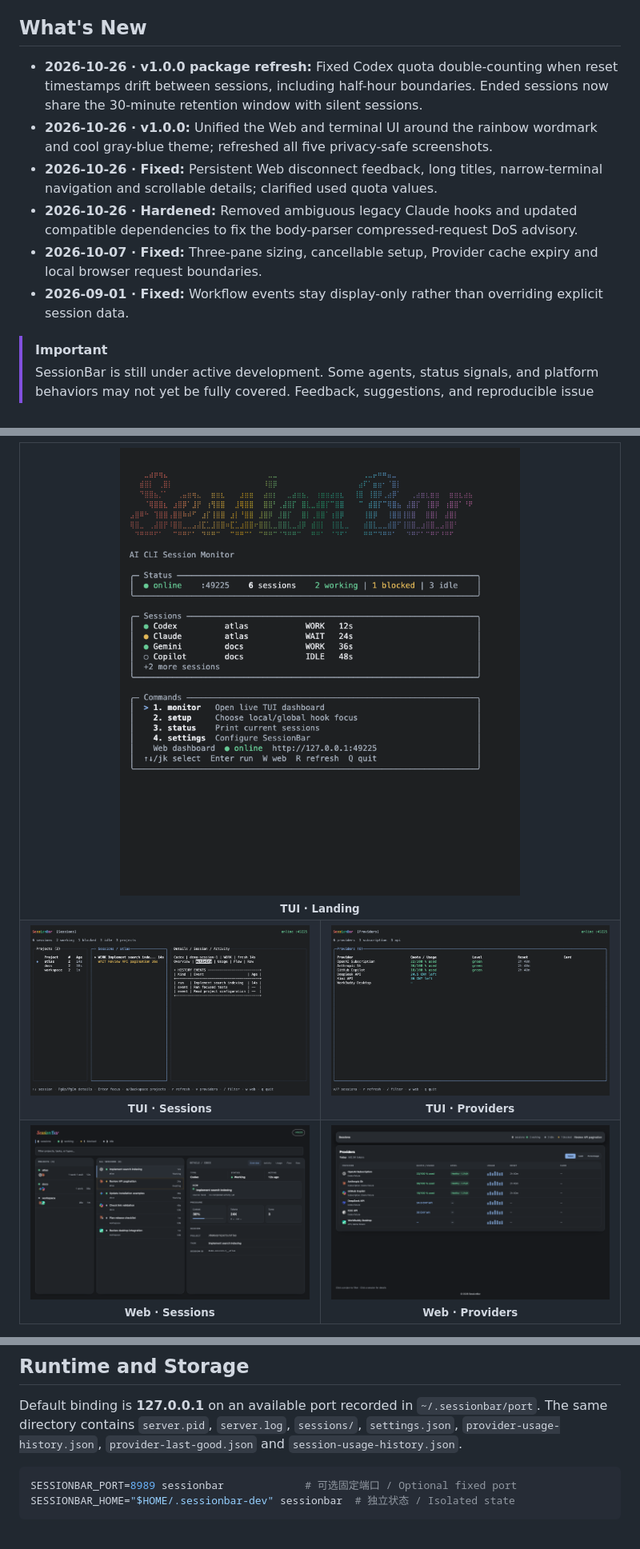
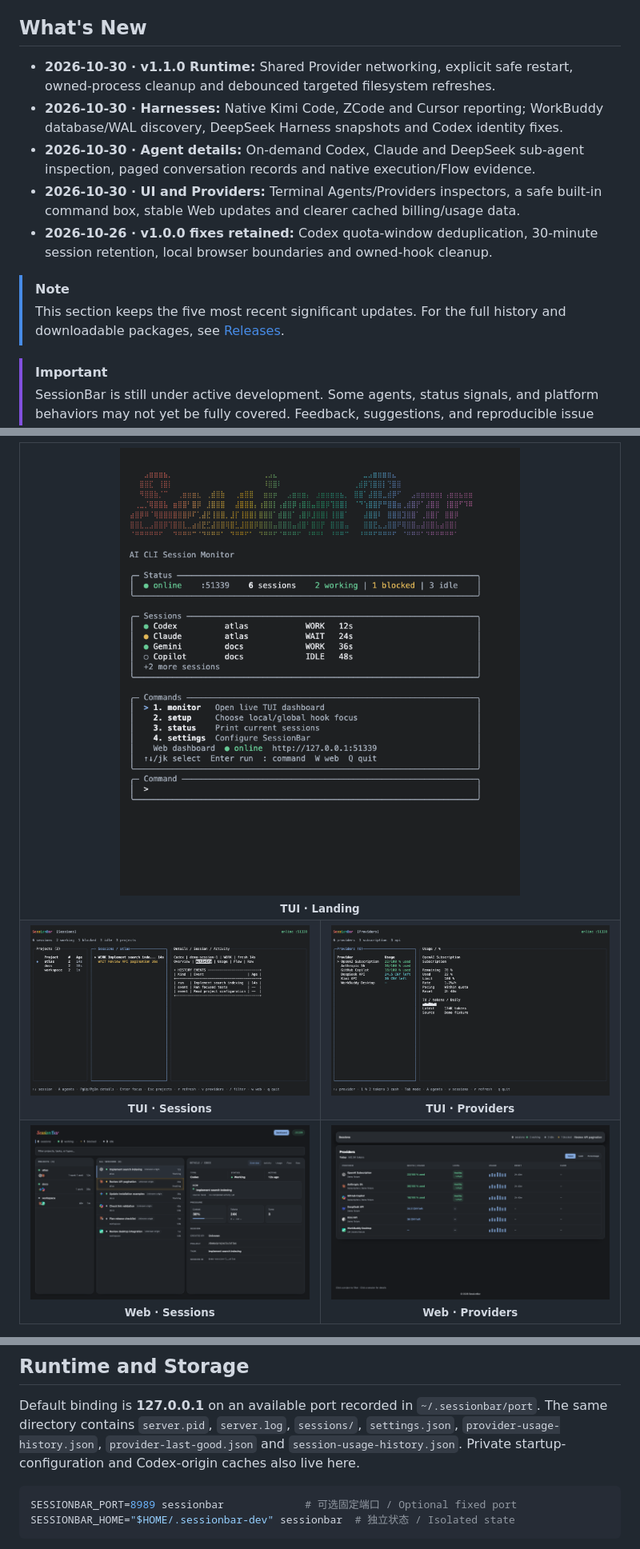
Before and after one commit to Guojiacheng2017/SessionBar, a Markdown page: README.md, 3 parts joined by grey strips. Shown at 80% size. GitHub-like rendering; pictures changed too: docs/images/tui-landing.png, docs/images/tui-providers.png, docs/images/tui-sessions.png.

````diff
--- a/README.md
+++ b/README.md
@@ -8,19 +8,20 @@
 
 ## What's New
 
-- **2026-10-26 · v1.0.0 package refresh:** Fixed Codex quota double-counting
-  when reset timestamps drift between sessions, including half-hour boundaries.
-  Ended sessions now share the 30-minute retention window with silent sessions.
-- **2026-10-26 · v1.0.0:** Unified the Web and terminal UI around the rainbow
-  wordmark and cool gray-blue theme; refreshed all five privacy-safe screenshots.
-- **2026-10-26 · Fixed:** Persistent Web disconnect feedback, long titles,
-  narrow-terminal navigation and scrollable details; clarified used quota values.
-- **2026-10-26 · Hardened:** Removed ambiguous legacy Claude hooks and updated
-  compatible dependencies to fix the body-parser compressed-request DoS advisory.
-- **2026-10-07 · Fixed:** Three-pane sizing, cancellable setup, Provider cache
-  expiry and local browser request boundaries.
-- **2026-09-01 · Fixed:** Workflow events stay display-only rather than overriding
-  explicit session data.
+- **2026-10-30 · v1.1.0 Runtime:** Shared Provider networking, explicit safe
+  restart, owned-process cleanup and debounced targeted filesystem refreshes.
+- **2026-10-30 · Harnesses:** Native Kimi Code, ZCode and Cursor reporting;
+  WorkBuddy database/WAL discovery, DeepSeek Harness snapshots and Codex identity fixes.
+- **2026-10-30 · Agent details:** On-demand Codex, Claude and DeepSeek sub-agent
+  inspection, paged conversation records and native execution/Flow evidence.
+- **2026-10-30 · UI and Providers:** Terminal Agents/Providers inspectors, a safe
+  built-in command box, stable Web updates and clearer cached billing/usage data.
+- **2026-10-26 · v1.0.0 fixes retained:** Codex quota-window deduplication,
+  30-minute session retention, local browser boundaries and owned-hook cleanup.
+
+> [!NOTE]
+> This section keeps the five most recent significant updates. For the full
+> history and downloadable packages, see [Releases](https://github.com/Guojiacheng2017/SessionBar/releases).
 
 > [!IMPORTANT]
 > SessionBar is still under active development. Some agents, status signals,
@@ -178,6 +197,7 @@ Default binding is **127.0.0.1** on an available port recorded in
 `~/.sessionbar/port`. The same directory contains `server.pid`, `server.log`,
 `sessions/`, `settings.json`, `provider-usage-history.json`,
 `provider-last-good.json` and `session-usage-history.json`.
+Private startup-configuration and Codex-origin caches also live here.
 
 ```sh
 SESSIONBAR_PORT=8989 sessionbar             # 可选固定端口 / Optional fixed port
````
Also changed, not shown: other parts of README.md (+46 -14 lines), README.zh-CN.md (+45 -20 lines), docs/harness-input-adapters.md (added, +211 -0 lines), docs/relay-runtime.md (added, +75 -0 lines), 3 other files.
